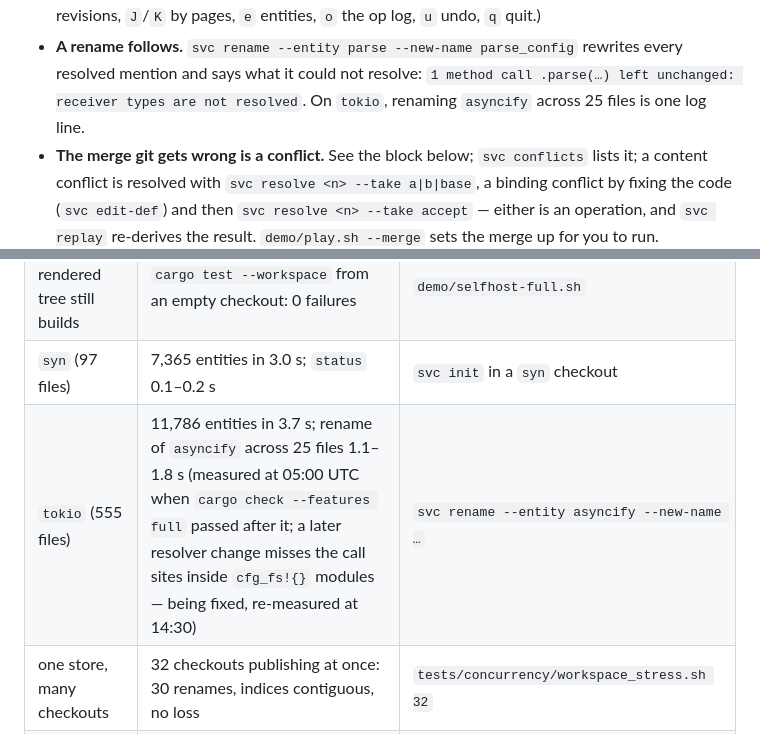
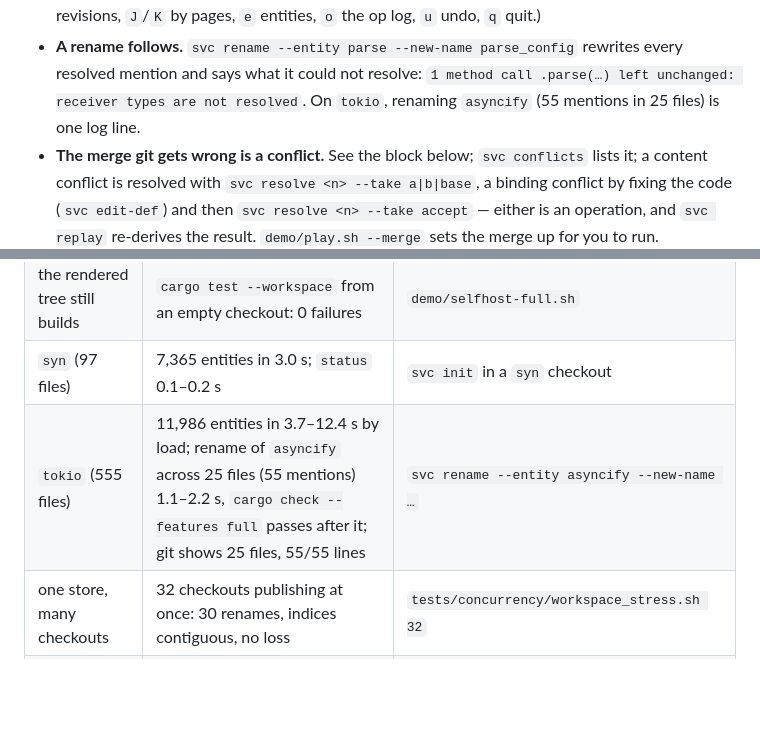
Before and after one commit to ironm00n/semantic-vcs, a Markdown page: README.md, 2 parts joined by grey strips. Rendered like a GitHub page; blank space fills up the shorter version.

```diff
--- a/README.md
+++ b/README.md
@@ -54,7 +54,7 @@ $ svc blame --entity crates/svc-repo/src/bundle.rs:import
 - **A rename follows.** `svc rename --entity parse --new-name parse_config`
   rewrites every resolved mention and says what it could not resolve:
   `1 method call .parse(…) left unchanged: receiver types are not resolved`.
-  On `tokio`, renaming `asyncify` across 25 files is one log line.
+  On `tokio`, renaming `asyncify` (55 mentions in 25 files) is one log line.
 - **The merge git gets wrong is a conflict.** See the block below; `svc
   conflicts` lists it; a content conflict is resolved with `svc resolve <n>
   --take a|b|base`, a binding conflict by fixing the code (`svc edit-def`) and
@@ -134,7 +134,7 @@ build -p svc` gets:
 | … or opened from the shipped pack | seconds, verified against the bundles | `demo/dogfood.sh --tui` |
 | the rendered tree still builds | `cargo test --workspace` from an empty checkout: 0 failures | `demo/selfhost-full.sh` |
 | `syn` (97 files) | 7,365 entities in 3.0 s; `status` 0.1–0.2 s | `svc init` in a `syn` checkout |
-| `tokio` (555 files) | 11,786 entities in 3.7 s; rename of `asyncify` across 25 files 1.1–1.8 s (measured at 05:00 UTC when `cargo check --features full` passed after it; a later resolver change misses the call sites inside `cfg_fs!{}` modules — being fixed, re-measured at 14:30) | `svc rename --entity asyncify --new-name …` |
+| `tokio` (555 files) | 11,986 entities in 3.7–12.4 s by load; rename of `asyncify` across 25 files (55 mentions) 1.1–2.2 s, `cargo check --features full` passes after it; git shows 25 files, 55/55 lines | `svc rename --entity asyncify --new-name …` |
 | one store, many checkouts | 32 checkouts publishing at once: 30 renames, indices contiguous, no loss | `tests/concurrency/workspace_stress.sh 32` |
 | kill it mid-write | 12 `SIGKILL`s at random points of a rename: never a snapshot ahead of the log | `demo/crash.sh` |
 | the whole gate | `cargo test --workspace` 357/0; `demo/run.sh` 138 checks, 0 failures | `demo/run.sh target/debug/svc` |
```
Also changed, not shown: demo/PITCH.md (+4 -3 lines).
